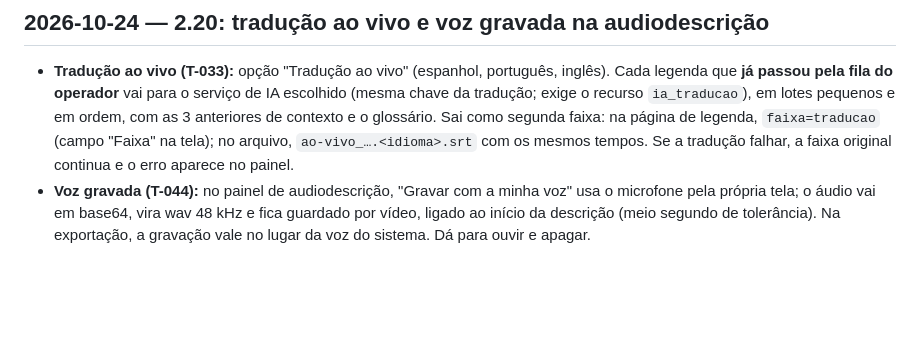
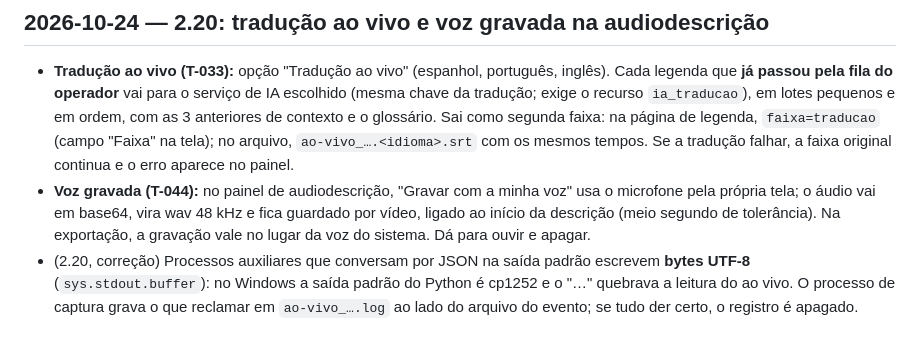
Before and after one commit to robsonsaldanha/legendas-app, a Markdown page: brain/Decisões.md, the part around the change. GitHub-like rendering; blank space fills up the shorter version.

Commit message:
brain: nota sobre UTF-8 nos processos auxiliares [skip ci]
Co-Authored-By: Claude Opus 5.5 <noreply@anthropic.com>
Claude-Session: https://claude.ai/code/session_015gqQXTpv4didoyoXXddVTH

```diff
--- a/brain/Decisões.md
+++ b/brain/Decisões.md
@@ -357,3 +357,4 @@
 ## 2026-10-24 — 2.20: tradução ao vivo e voz gravada na audiodescrição
 - **Tradução ao vivo (T-033):** opção "Tradução ao vivo" (espanhol, português, inglês). Cada legenda que **já passou pela fila do operador** vai para o serviço de IA escolhido (mesma chave da tradução; exige o recurso `ia_traducao`), em lotes pequenos e em ordem, com as 3 anteriores de contexto e o glossário. Sai como segunda faixa: na página de legenda, `faixa=traducao` (campo "Faixa" na tela); no arquivo, `ao-vivo_….<idioma>.srt` com os mesmos tempos. Se a tradução falhar, a faixa original continua e o erro aparece no painel.
 - **Voz gravada (T-044):** no painel de audiodescrição, "Gravar com a minha voz" usa o microfone pela própria tela; o áudio vai em base64, vira wav 48 kHz e fica guardado por vídeo, ligado ao início da descrição (meio segundo de tolerância). Na exportação, a gravação vale no lugar da voz do sistema. Dá para ouvir e apagar.
+- (2.20, correção) Processos auxiliares que conversam por JSON na saída padrão escrevem **bytes UTF-8** (`sys.stdout.buffer`): no Windows a saída padrão do Python é cp1252 e o "…" quebrava a leitura do ao vivo. O processo de captura grava o que reclamar em `ao-vivo_….log` ao lado do arquivo do evento; se tudo der certo, o registro é apagado.
```
